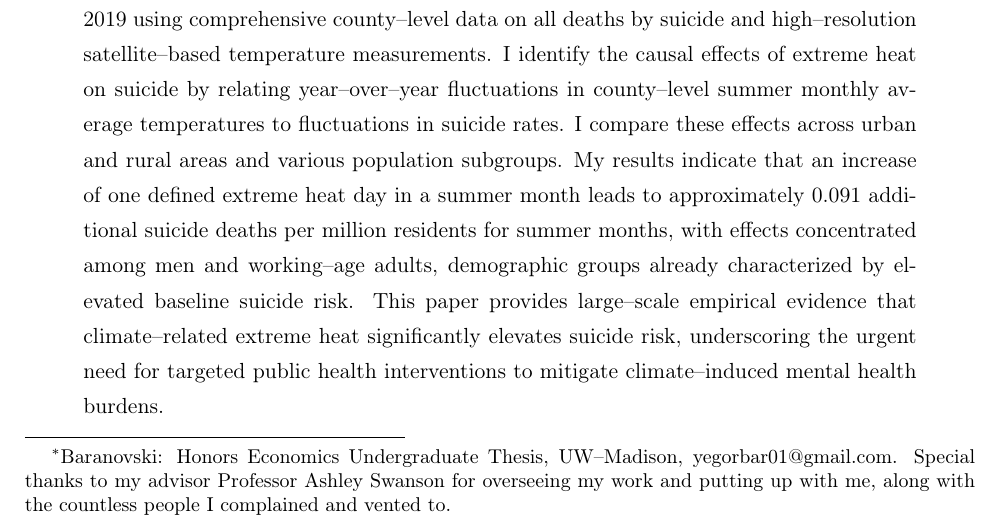
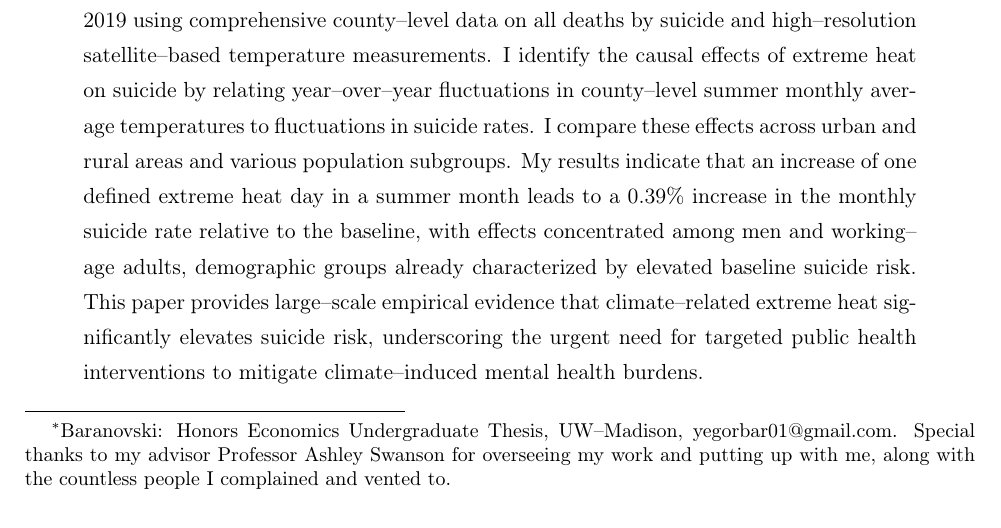
Before and after one commit to baranovski0587/HonorsEconUGThesis, a LaTeX paper (Paper/main.tex): part of page 1 of 20, cut so that both start at the same text. Compiled offline with pdfLaTeX.

Commit message:
updated abstract to use a more clear significant statistic

```diff
--- a/Paper/main.tex
+++ b/Paper/main.tex
@@ -167,7 +167,7 @@ Honors Economics Undergraduate Thesis, UW--Madison, yegorbar01@gmail.com. Specia
 \begin{abstract}
 \noindent
 
-Climate change poses well--established risks to physical health, but little is known about its effects on mental health.  I study the relationship between extreme temperature exposure during summer months and suicide risk in the United States from 1989 to 2019 using comprehensive county--level data on all deaths by suicide and high--resolution satellite--based temperature measurements. I identify the causal effects of extreme heat on suicide by relating year--over--year fluctuations in county--level summer monthly average temperatures to fluctuations in suicide rates. I compare these effects across urban and rural areas and various population subgroups. My results indicate that an increase of one defined extreme heat day in a summer month leads to approximately 0.091 additional suicide deaths per million residents for summer months, with effects concentrated among men and working--age adults, demographic groups already characterized by elevated baseline suicide risk. This paper provides large--scale empirical evidence that climate--related extreme heat significantly elevates suicide risk, underscoring the urgent need for targeted public health interventions to mitigate climate--induced mental health burdens.
+Climate change poses well--established risks to physical health, but little is known about its effects on mental health.  I study the relationship between extreme temperature exposure during summer months and suicide risk in the United States from 1989 to 2019 using comprehensive county--level data on all deaths by suicide and high--resolution satellite--based temperature measurements. I identify the causal effects of extreme heat on suicide by relating year--over--year fluctuations in county--level summer monthly average temperatures to fluctuations in suicide rates. I compare these effects across urban and rural areas and various population subgroups. My results indicate that an increase of one defined extreme heat day in a summer month leads to a 0.39\% increase in the monthly suicide rate relative to the baseline, with effects concentrated among men and working--age adults, demographic groups already characterized by elevated baseline suicide risk. This paper provides large--scale empirical evidence that climate--related extreme heat significantly elevates suicide risk, underscoring the urgent need for targeted public health interventions to mitigate climate--induced mental health burdens.
 
 
 
```
Also changed, not shown: Heat-Health-and-Harm.pdf.
